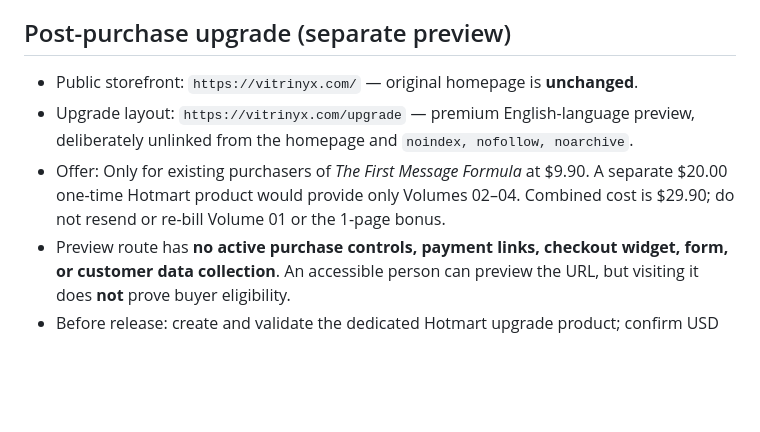
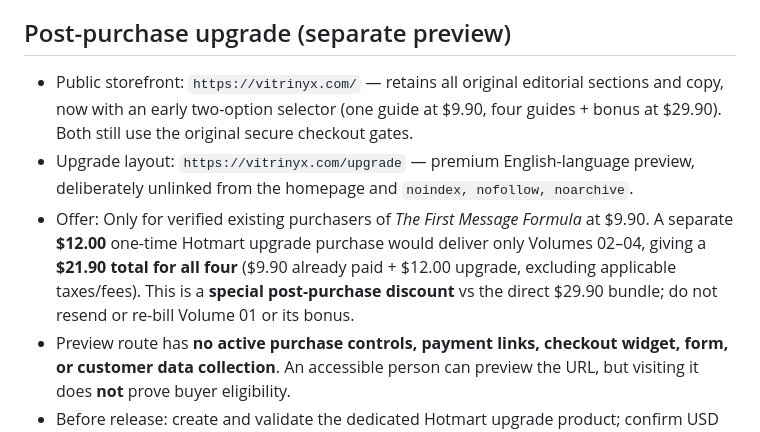
Before and after one commit to galfredorodrigues-cmyk/gringa, a Markdown page: README.md, the part around the change. Drawn GitHub-style; blank space fills up the shorter version.

Commit message:
Align HER POV dual-path funnel to $21.90 discounted total after $12 upgrade

```diff
--- a/README.md
+++ b/README.md
@@ -27,9 +27,9 @@ The HER POV AI Coach is a future idea, not sold in this launch.
 
 ## Post-purchase upgrade (separate preview)
 
-- Public storefront: `https://vitrinyx.com/` — original homepage is **unchanged**.
+- Public storefront: `https://vitrinyx.com/` — retains all original editorial sections and copy, now with an early two-option selector (one guide at $9.90, four guides + bonus at $29.90). Both still use the original secure checkout gates.
 - Upgrade layout: `https://vitrinyx.com/upgrade` — premium English-language preview, deliberately unlinked from the homepage and `noindex, nofollow, noarchive`.
-- Offer: Only for existing purchasers of *The First Message Formula* at $9.90. A separate $20.00 one-time Hotmart product would provide only Volumes 02–04. Combined cost is $29.90; do not resend or re-bill Volume 01 or the 1-page bonus.
+- Offer: Only for verified existing purchasers of *The First Message Formula* at $9.90. A separate **$12.00** one-time Hotmart upgrade purchase would deliver only Volumes 02–04, giving a **$21.90 total for all four** ($9.90 already paid + $12.00 upgrade, excluding applicable taxes/fees). This is a **special post-purchase discount** vs the direct $29.90 bundle; do not resend or re-bill Volume 01 or its bonus.
 - Preview route has **no active purchase controls, payment links, checkout widget, form, or customer data collection**. An accessible person can preview the URL, but visiting it does **not** prove buyer eligibility.
 - Before release: create and validate the dedicated Hotmart upgrade product; confirm USD checkout and fees, buyer identification/purchase eligibility, customer-safe approved return/decline flow, exact three PDF deliveries, refunds/policies, and Hotmart's actual supported upsell integration. Only then add a functioning checkout in a separate, explicitly approved change. Do not assume a generic external page alone supports one-click additional charges.
 - Test accept, decline, interrupted checkout, double-submit, duplicate purchase, refund, and email delivery. A direct visitor must not be able to claim an unverified prior purchase for a discount. No fake time limit or results guarantees.
```
